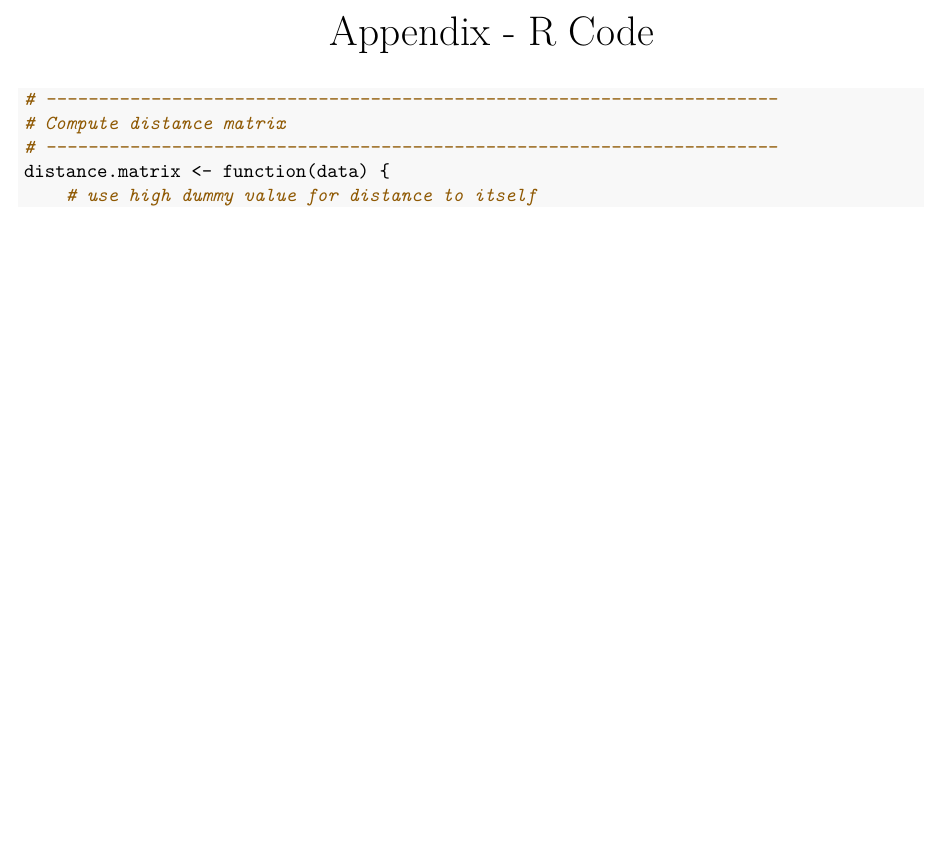
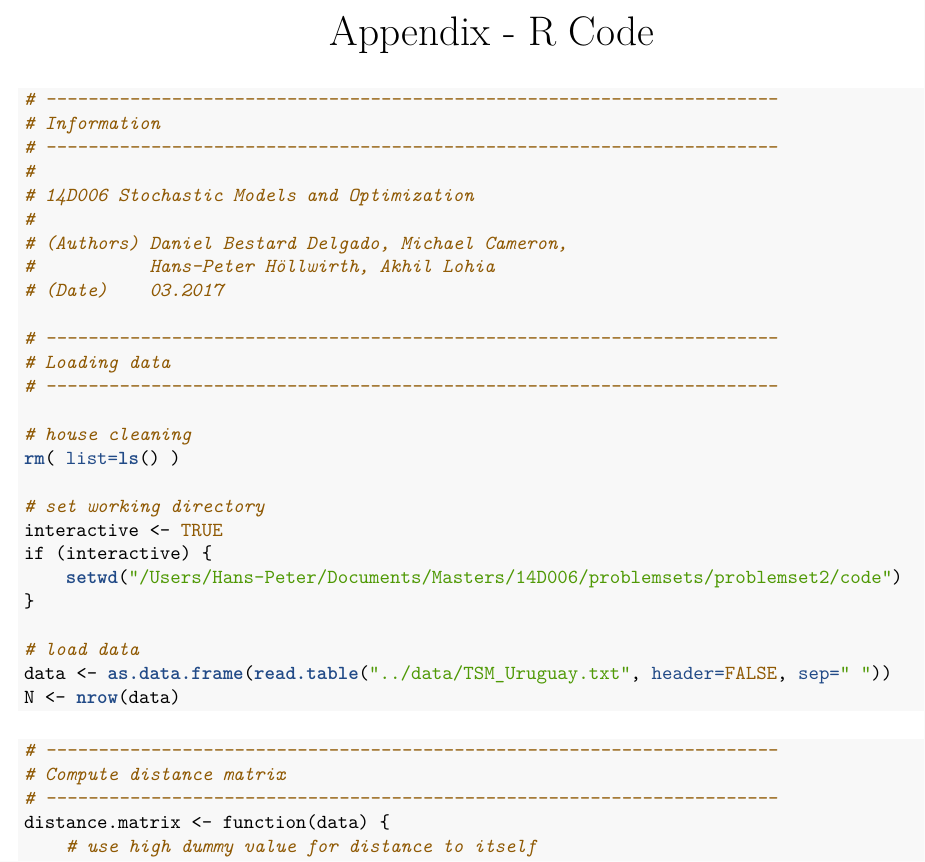
Before and after one commit to bgse-a-team/Stoch, an R Markdown document (problemset2/latex/14D006_MD_PS2.Rmd): part of page 1 of 4, cut so that both start at the same text, the shorter picture padded with empty space. The pictures show the output file problemset2/latex/14D006_MD_PS2.pdf that the author committed with the source.

````diff
--- a/problemset2/latex/14D006_MD_PS2.Rmd
+++ b/problemset2/latex/14D006_MD_PS2.Rmd
@@ -9,6 +9,34 @@
 knitr::opts_chunk$set(echo = FALSE)
 ```
 
+```{r head, eval = FALSE, echo = TRUE}
+# ----------------------------------------------------------------------
+# Information
+# ----------------------------------------------------------------------
+#
+# 14D006 Stochastic Models and Optimization
+#
+# (Authors) Daniel Bestard Delgado, Michael Cameron,
+#           Hans-Peter Höllwirth, Akhil Lohia
+# (Date)    03.2017
+
+# ----------------------------------------------------------------------
+# Loading data
+# ----------------------------------------------------------------------
+
+# house cleaning
+rm( list=ls() )
+
+# set working directory
+interactive <- TRUE
+if (interactive) {
+    setwd("/Users/Hans-Peter/Documents/Masters/14D006/problemsets/problemset2/code")
+}
+
+# load data
+data <- as.data.frame(read.table("../data/TSM_Uruguay.txt", header=FALSE, sep=" "))
+N <- nrow(data)
+```
 
 ```{r distance, eval = FALSE, echo = TRUE}
 # ----------------------------------------------------------------------
````
Also changed, not shown: problemset2/latex/14D006_MD_PS2.pdf, problemset2/latex/14D006_PS2.pdf, problemset2/latex/14D006_PS2.tex, problemset2/latex/14D006_MD_PS2.Rmd (6 more changed lines), 3 other files.
